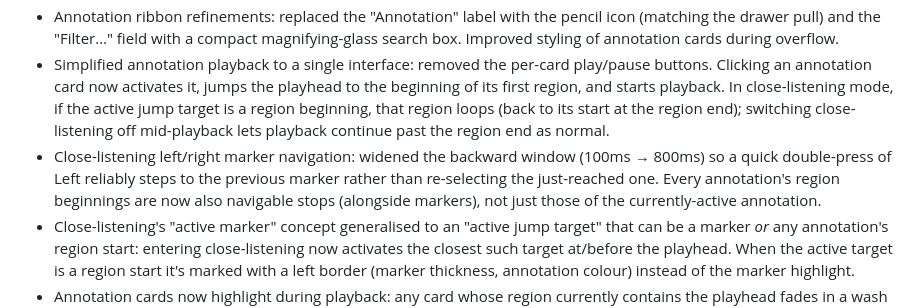
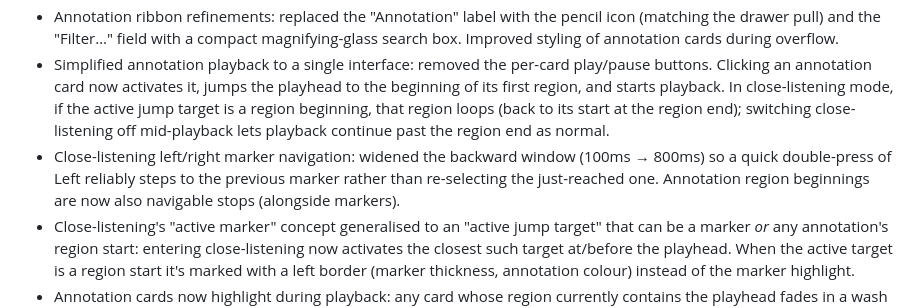
Before and after one commit to Signature-Sound-Vienna/listenHere, a Markdown page: CHANGELOG.md, the part around the change. Drawn GitHub-style.

Commit message:
Update changelog

```diff
--- a/CHANGELOG.md
+++ b/CHANGELOG.md
@@ -6,7 +6,7 @@
 * Annotation editor: Selection groups are now editable after an annotation is created: re-pin, modify, and recover the groups (and any attached notes) of an existing annotation, rather than fixing them at creation time
 * Annotation ribbon refinements: replaced the "Annotation" label with the pencil icon (matching the drawer pull) and the "Filter…" field with a compact magnifying-glass search box. Improved styling of annotation cards during overflow.
 * Simplified annotation playback to a single interface: removed the per-card play/pause buttons. Clicking an annotation card now activates it, jumps the playhead to the beginning of its first region, and starts playback. In close-listening mode, if the active jump target is a region beginning, that region loops (back to its start at the region end); switching close-listening off mid-playback lets playback continue past the region end as normal.
-* Close-listening left/right marker navigation: widened the backward window (100ms → 800ms) so a quick double-press of Left reliably steps to the previous marker rather than re-selecting the just-reached one. Every annotation's region beginnings are now also navigable stops (alongside markers), not just those of the currently-active annotation.
+* Close-listening left/right marker navigation: widened the backward window (100ms → 800ms) so a quick double-press of Left reliably steps to the previous marker rather than re-selecting the just-reached one. Annotation region beginnings are now also navigable stops (alongside markers).
 * Close-listening's "active marker" concept generalised to an "active jump target" that can be a marker *or* any annotation's region start: entering close-listening now activates the closest such target at/before the playhead. When the active target is a region start it's marked with a left border (marker thickness, annotation colour) instead of the marker highlight.
 * Annotation cards now highlight during playback: any card whose region currently contains the playhead fades in a wash of the annotation's own colour, fading back out when the playhead leaves (several can light at once when regions overlap). This is visually distinct from the blue "active" ring marking the single annotation open in the editor, which is left in place; a card that is both keeps the ring and the colour wash.
 * Disabling close-listening mode no longer moves the playhead: it stays exactly where it was (so playback continues uninterrupted), and waveform switches and left/right arrows revert to the normal, non-close-listening behaviour. Previously exiting reset the playhead to the start.
```
